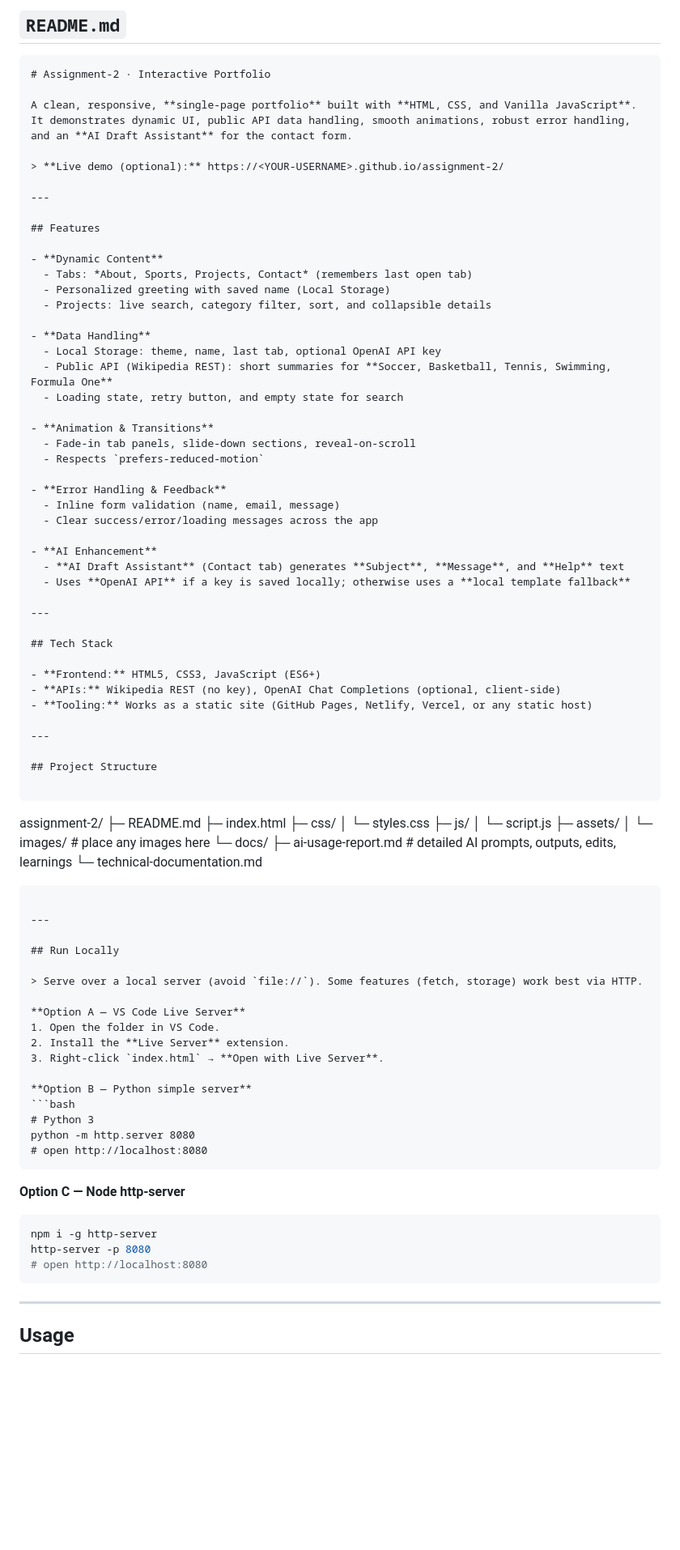
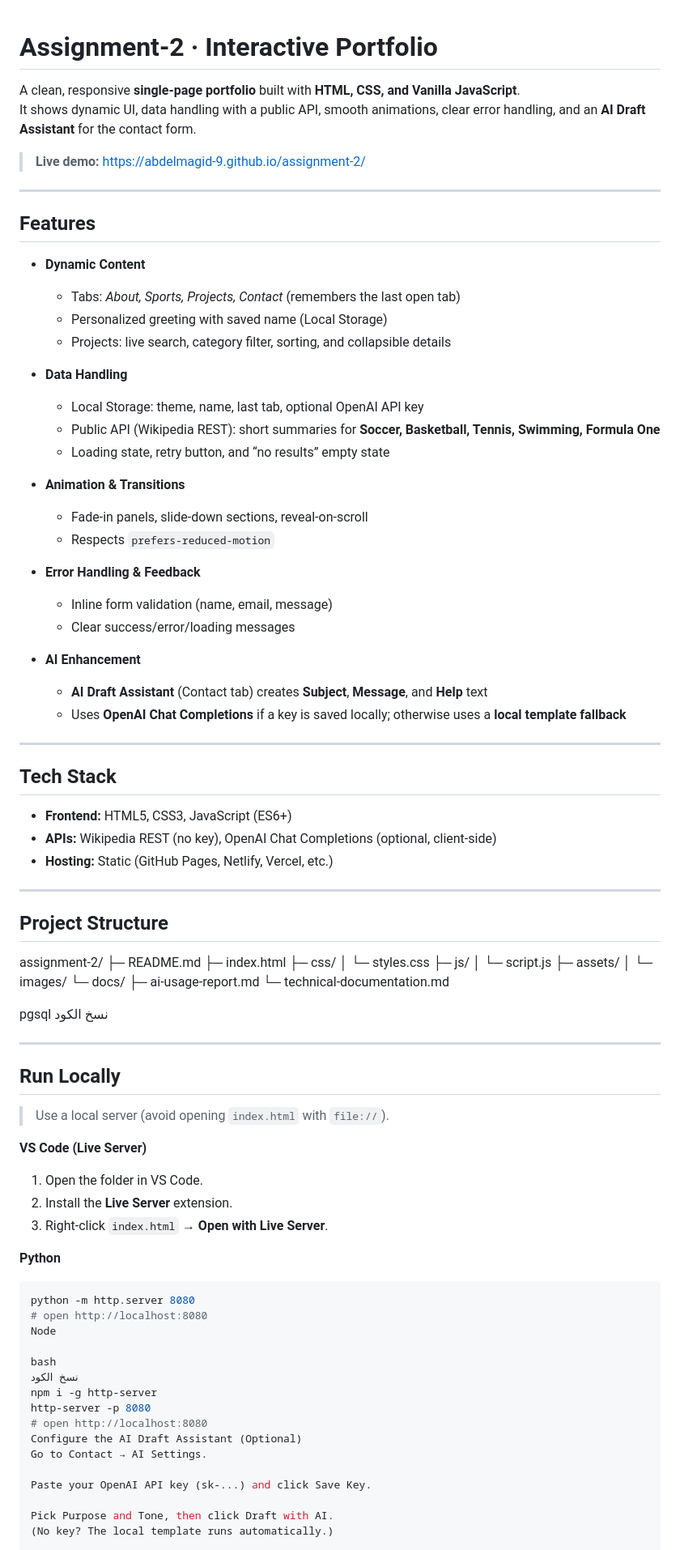
Before and after one commit to ABDELMAGID-9/assignment-2, a Markdown page: README.md, the part around the change printed below. Shown: that part at 81% size. Rendered like a GitHub page; blank space fills up the shorter version.

`````diff
--- a/README.md
+++ b/README.md
@@ -1,39 +1,35 @@
-
-## `README.md`
-
-```markdown
 # Assignment-2 · Interactive Portfolio
 
-A clean, responsive, **single-page portfolio** built with **HTML, CSS, and Vanilla JavaScript**.
-It demonstrates dynamic UI, public API data handling, smooth animations, robust error handling, and an **AI Draft Assistant** for the contact form.
+A clean, responsive **single-page portfolio** built with **HTML, CSS, and Vanilla JavaScript**.
+It shows dynamic UI, data handling with a public API, smooth animations, clear error handling, and an **AI Draft Assistant** for the contact form.
 
-> **Live demo (optional):** https://<YOUR-USERNAME>.github.io/assignment-2/
+> **Live demo:** https://abdelmagid-9.github.io/assignment-2/
 
 ---
 
 ## Features
 
 - **Dynamic Content**
-  - Tabs: *About, Sports, Projects, Contact* (remembers last open tab)
+  - Tabs: *About, Sports, Projects, Contact* (remembers the last open tab)
   - Personalized greeting with saved name (Local Storage)
-  - Projects: live search, category filter, sort, and collapsible details
+  - Projects: live search, category filter, sorting, and collapsible details
 
 - **Data Handling**
   - Local Storage: theme, name, last tab, optional OpenAI API key
   - Public API (Wikipedia REST): short summaries for **Soccer, Basketball, Tennis, Swimming, Formula One**
-  - Loading state, retry button, and empty state for search
+  - Loading state, retry button, and “no results” empty state
 
 - **Animation & Transitions**
-  - Fade-in tab panels, slide-down sections, reveal-on-scroll
+  - Fade-in panels, slide-down sections, reveal-on-scroll
   - Respects `prefers-reduced-motion`
 
 - **Error Handling & Feedback**
   - Inline form validation (name, email, message)
-  - Clear success/error/loading messages across the app
+  - Clear success/error/loading messages
 
 - **AI Enhancement**
-  - **AI Draft Assistant** (Contact tab) generates **Subject**, **Message**, and **Help** text
-  - Uses **OpenAI API** if a key is saved locally; otherwise uses a **local template fallback**
+  - **AI Draft Assistant** (Contact tab) creates **Subject**, **Message**, and **Help** text
+  - Uses **OpenAI Chat Completions** if a key is saved locally; otherwise uses a **local template fallback**
 
 ---
 
@@ -41,56 +37,55 @@ It demonstrates dynamic UI, public API data handling, smooth animations, robust
 
 - **Frontend:** HTML5, CSS3, JavaScript (ES6+)
 - **APIs:** Wikipedia REST (no key), OpenAI Chat Completions (optional, client-side)
-- **Tooling:** Works as a static site (GitHub Pages, Netlify, Vercel, or any static host)
+- **Hosting:** Static (GitHub Pages, Netlify, Vercel, etc.)
 
 ---
 
 ## Project Structure
 
-```
-
 assignment-2/
 ├─ README.md
 ├─ index.html
 ├─ css/
-│  └─ styles.css
+│ └─ styles.css
 ├─ js/
-│  └─ script.js
+│ └─ script.js
 ├─ assets/
-│  └─ images/                 # place any images here
+│ └─ images/
 └─ docs/
-├─ ai-usage-report.md      # detailed AI prompts, outputs, edits, learnings
+├─ ai-usage-report.md
 └─ technical-documentation.md
 
-````
+pgsql
+نسخ الكود
 
 ---
 
 ## Run Locally
 
-> Serve over a local server (avoid `file://`). Some features (fetch, storage) work best via HTTP.
+> Use a local server (avoid opening `index.html` with `file://`).
 
-**Option A — VS Code Live Server**
+**VS Code (Live Server)**
 1. Open the folder in VS Code.
 2. Install the **Live Server** extension.
 3. Right-click `index.html` → **Open with Live Server**.
 
-**Option B — Python simple server**
+**Python**
 ```bash
-# Python 3
 python -m http.server 8080
 # open http://localhost:8080
-````
+Node
 
-**Option C — Node http-server**
-
-```bash
+bash
+نسخ الكود
 npm i -g http-server
 http-server -p 8080
 # open http://localhost:8080
-```
+Configure the AI Draft Assistant (Optional)
+Go to Contact → AI Settings.
 
----
+Paste your OpenAI API key (sk-...) and click Save Key.
 
-## Usage
+Pick Purpose and Tone, then click Draft with AI.
+(No key? The local template runs automatically.)
 
`````
Also changed, not shown: other parts of README.md (+18 -72 lines).
